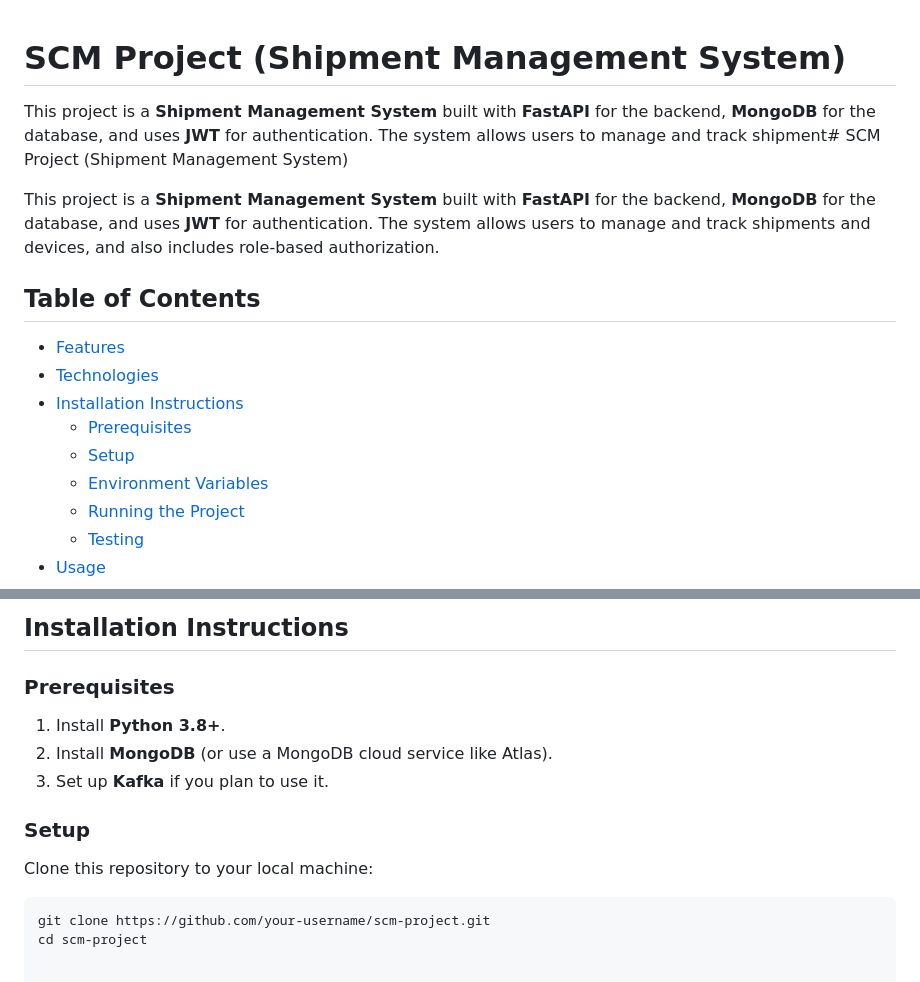
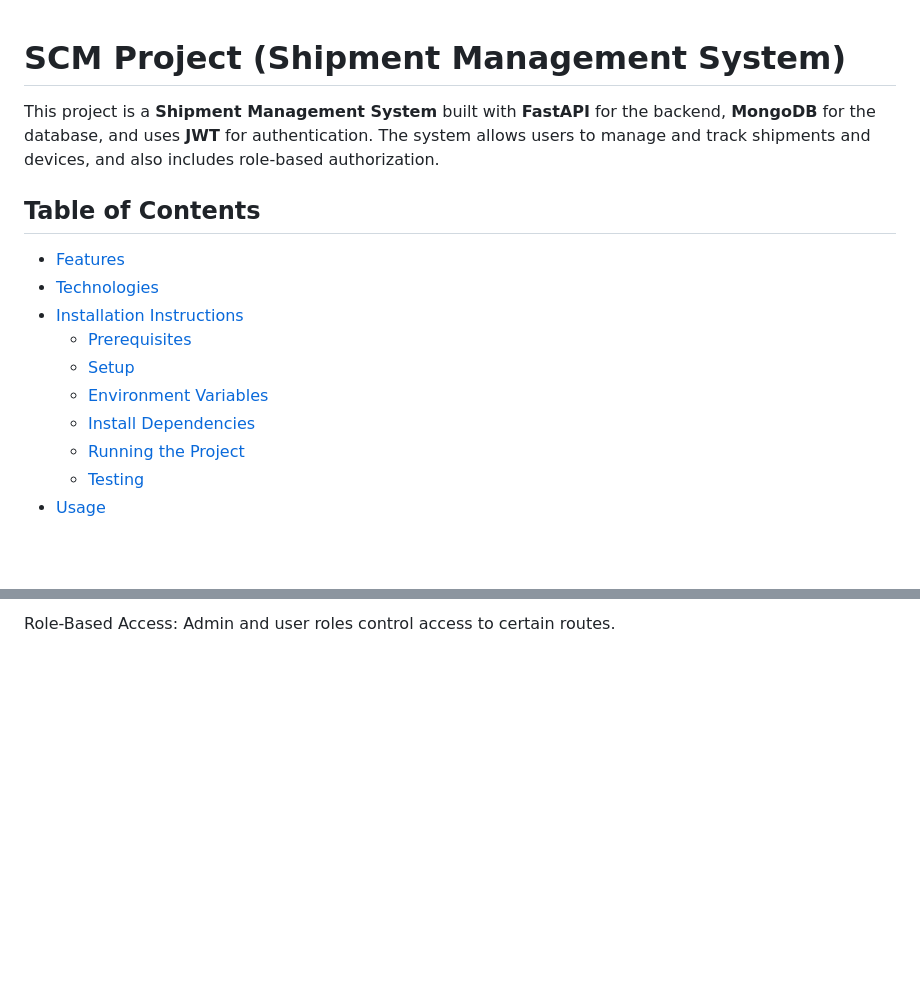
Before and after one commit to swaroop412/SCM, a Markdown page: README.md, 2 parts joined by grey strips. Drawn GitHub-style; blank space fills up the shorter version.

````diff
--- a/README.md
+++ b/README.md
@@ -1,6 +1,4 @@
 # SCM Project (Shipment Management System)
-
-This project is a **Shipment Management System** built with **FastAPI** for the backend, **MongoDB** for the database, and uses **JWT** for authentication. The system allows users to manage and track shipment# SCM Project (Shipment Management System)
 
 This project is a **Shipment Management System** built with **FastAPI** for the backend, **MongoDB** for the database, and uses **JWT** for authentication. The system allows users to manage and track shipments and devices, and also includes role-based authorization.
 
@@ -11,6 +9,7 @@ This project is a **Shipment Management System** built with **FastAPI** for the
   - [Prerequisites](#prerequisites)
   - [Setup](#setup)
   - [Environment Variables](#environment-variables)
+  - [Install Dependencies](#install-dependencies)
   - [Running the Project](#running-the-project)
   - [Testing](#testing)
 - [Usage](#usage)
@@ -171,14 +131 @@ Frontend files are served from the `/frontend` directory.
-## Installation Instructions
-
-### Prerequisites
-1. Install **Python 3.8+**.
-2. Install **MongoDB** (or use a MongoDB cloud service like Atlas).
-3. Set up **Kafka** if you plan to use it.
-
-### Setup
-
-Clone this repository to your local machine:
-
-```bash
-git clone https://github.com/your-username/scm-project.git
-cd scm-project
+Role-Based Access: Admin and user roles control access to certain routes.
````
Also changed, not shown: other parts of README.md (+69 -108 lines).
